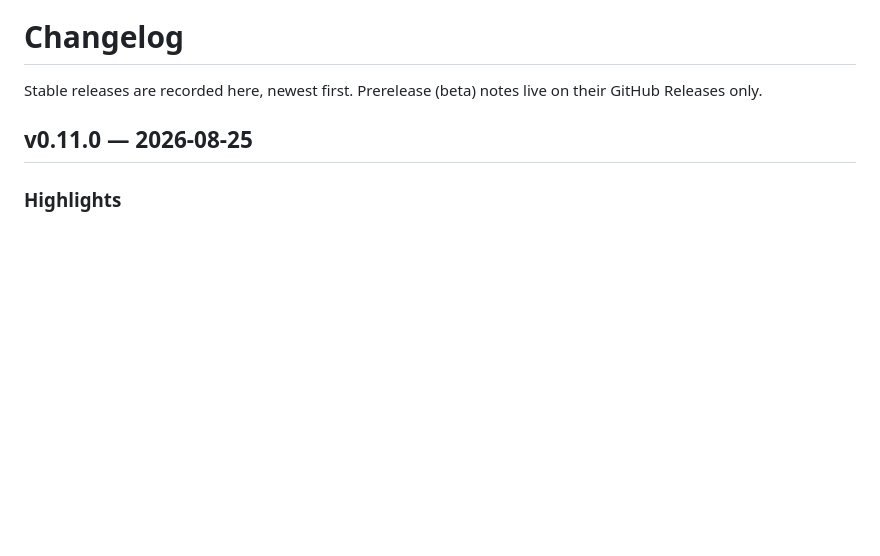
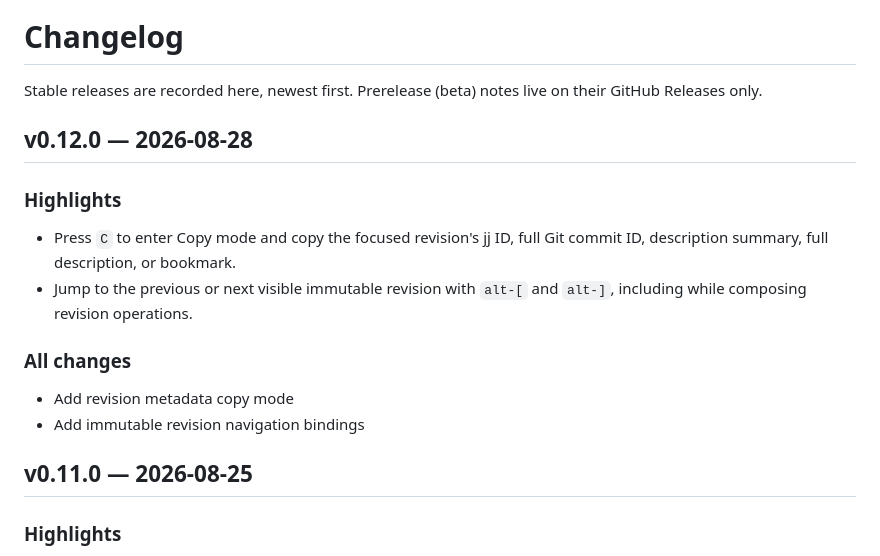
Before and after one commit to jrpat/jif, a Markdown page: CHANGELOG.md, the part around the change. Rendered like a GitHub page; blank space fills up the shorter version.

Commit message:
Release v0.12.0

```diff
--- a/CHANGELOG.md
+++ b/CHANGELOG.md
@@ -2,6 +2,18 @@
 
 Stable releases are recorded here, newest first. Prerelease (beta) notes live
 on their GitHub Releases only.
+
+## v0.12.0 — 2026-08-28
+
+### Highlights
+
+- Press `C` to enter Copy mode and copy the focused revision's jj ID, full Git commit ID, description summary, full description, or bookmark.
+- Jump to the previous or next visible immutable revision with `alt-[` and `alt-]`, including while composing revision operations.
+
+### All changes
+
+- Add revision metadata copy mode
+- Add immutable revision navigation bindings
 
 ## v0.11.0 — 2026-08-25
 
```
